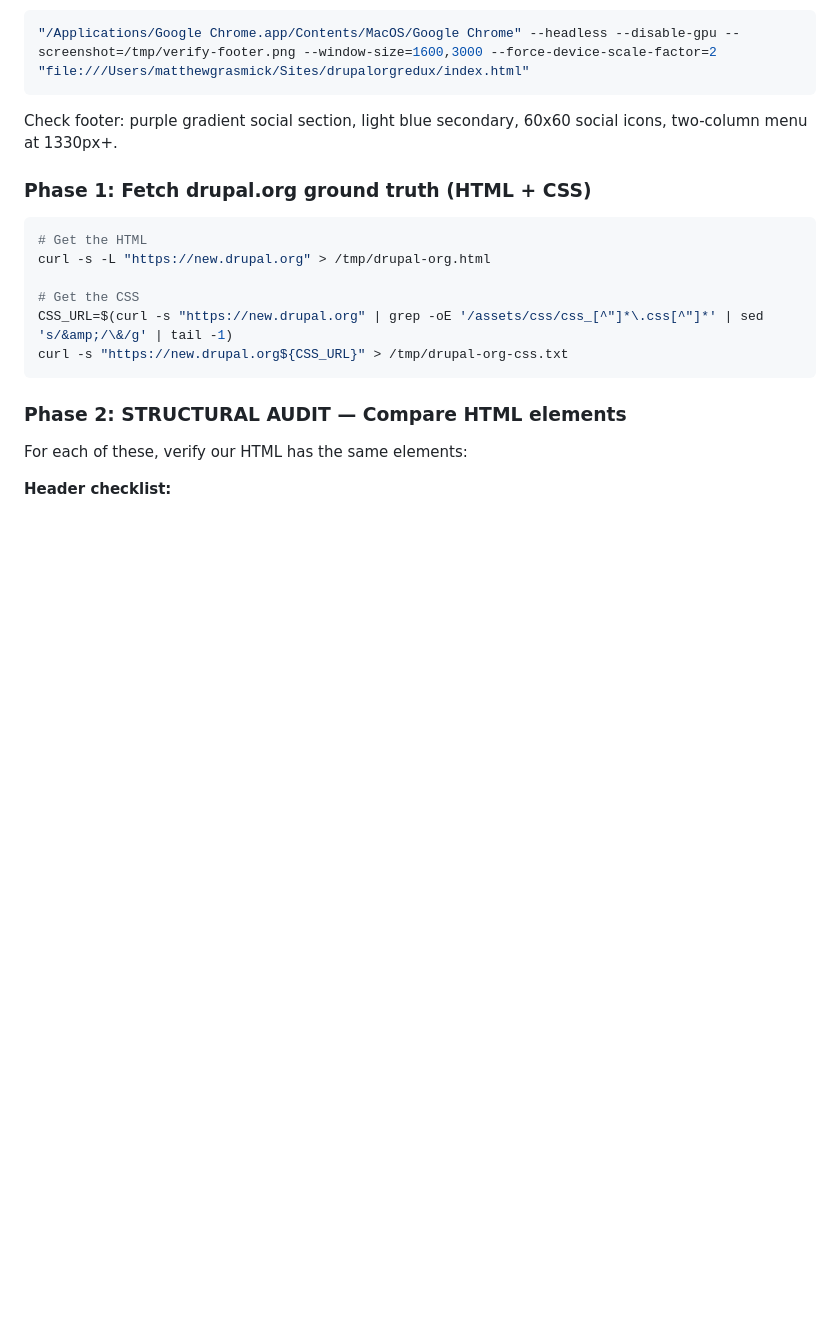
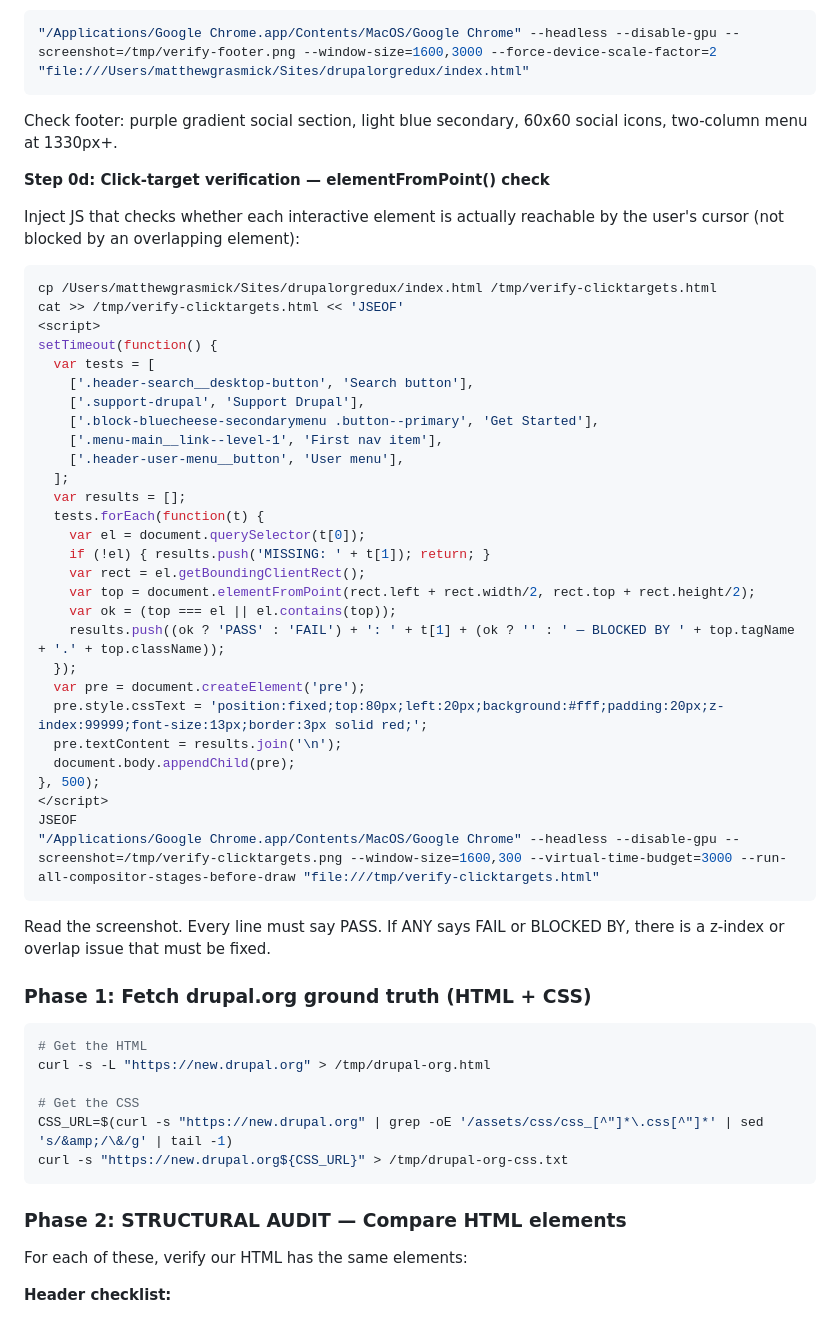
Before and after one commit to grasmash/drupalorgredux, a Markdown page: .claude/agents/verify-pixel-perfect.md, the part around the change. Drawn GitHub-style; blank space fills up the shorter version.

Commit message:
Add elementFromPoint click-target check to verification agent
New Phase 0d: injects JS that runs elementFromPoint() on every
interactive element (search, nav items, Support Drupal, Get Started,
user menu). If any element is blocked by an overlapping element,
it reports FAIL with the blocker's tag/class.

This would have immediately caught the z-index:2 hero-over-header bug.

Also updated memory with all verification lessons learned.

Co-Authored-By: Claude Opus 4.6 (1M context) <noreply@anthropic.com>

````diff
--- a/.claude/agents/verify-pixel-perfect.md
+++ b/.claude/agents/verify-pixel-perfect.md
@@ -70,6 +70,43 @@ Read this screenshot. Every labeled element must be visible at its labeled posit
 "/Applications/Google Chrome.app/Contents/MacOS/Google Chrome" --headless --disable-gpu --screenshot=/tmp/verify-footer.png --window-size=1600,3000 --force-device-scale-factor=2 "file:///Users/matthewgrasmick/Sites/drupalorgredux/index.html"
 ```
 Check footer: purple gradient social section, light blue secondary, 60x60 social icons, two-column menu at 1330px+.
+
+**Step 0d: Click-target verification — elementFromPoint() check**
+
+Inject JS that checks whether each interactive element is actually reachable by the user's cursor (not blocked by an overlapping element):
+
+```bash
+cp /Users/matthewgrasmick/Sites/drupalorgredux/index.html /tmp/verify-clicktargets.html
+cat >> /tmp/verify-clicktargets.html << 'JSEOF'
+<script>
+setTimeout(function() {
+  var tests = [
+    ['.header-search__desktop-button', 'Search button'],
+    ['.support-drupal', 'Support Drupal'],
+    ['.block-bluecheese-secondarymenu .button--primary', 'Get Started'],
+    ['.menu-main__link--level-1', 'First nav item'],
+    ['.header-user-menu__button', 'User menu'],
+  ];
+  var results = [];
+  tests.forEach(function(t) {
+    var el = document.querySelector(t[0]);
+    if (!el) { results.push('MISSING: ' + t[1]); return; }
+    var rect = el.getBoundingClientRect();
+    var top = document.elementFromPoint(rect.left + rect.width/2, rect.top + rect.height/2);
+    var ok = (top === el || el.contains(top));
+    results.push((ok ? 'PASS' : 'FAIL') + ': ' + t[1] + (ok ? '' : ' — BLOCKED BY ' + top.tagName + '.' + top.className));
+  });
+  var pre = document.createElement('pre');
+  pre.style.cssText = 'position:fixed;top:80px;left:20px;background:#fff;padding:20px;z-index:99999;font-size:13px;border:3px solid red;';
+  pre.textContent = results.join('\n');
+  document.body.appendChild(pre);
+}, 500);
+</script>
+JSEOF
+"/Applications/Google Chrome.app/Contents/MacOS/Google Chrome" --headless --disable-gpu --screenshot=/tmp/verify-clicktargets.png --window-size=1600,300 --virtual-time-budget=3000 --run-all-compositor-stages-before-draw "file:///tmp/verify-clicktargets.html"
+```
+
+Read the screenshot. Every line must say PASS. If ANY says FAIL or BLOCKED BY, there is a z-index or overlap issue that must be fixed.
 
 ### Phase 1: Fetch drupal.org ground truth (HTML + CSS)
 
````
